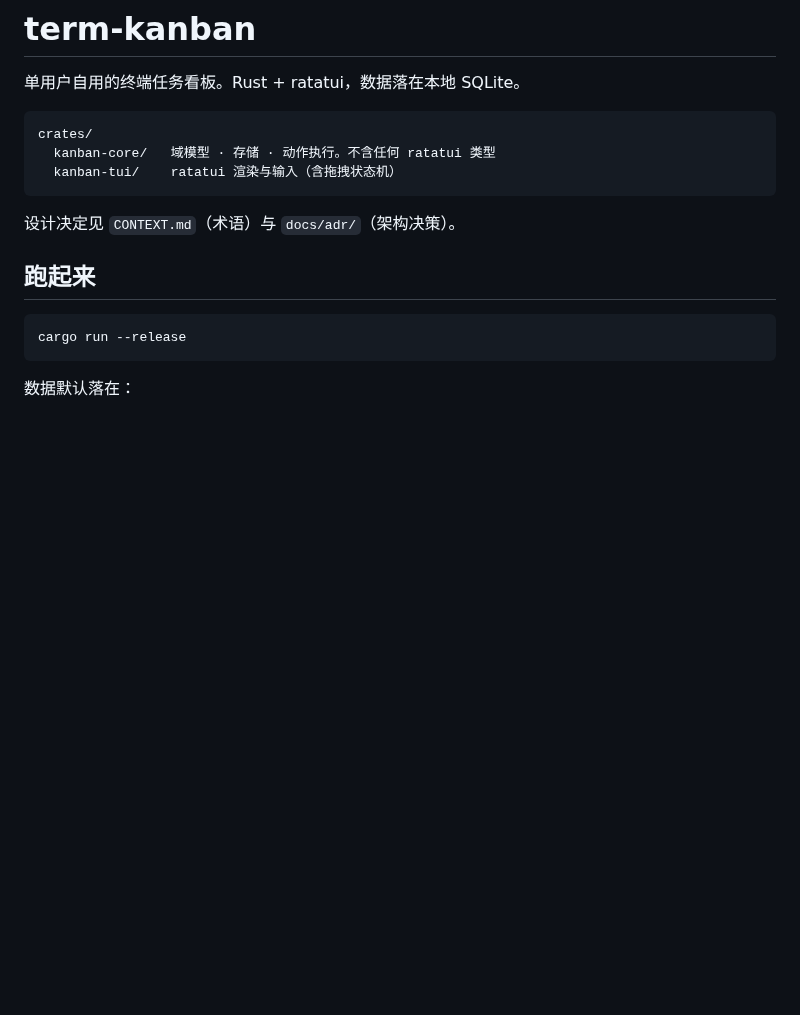
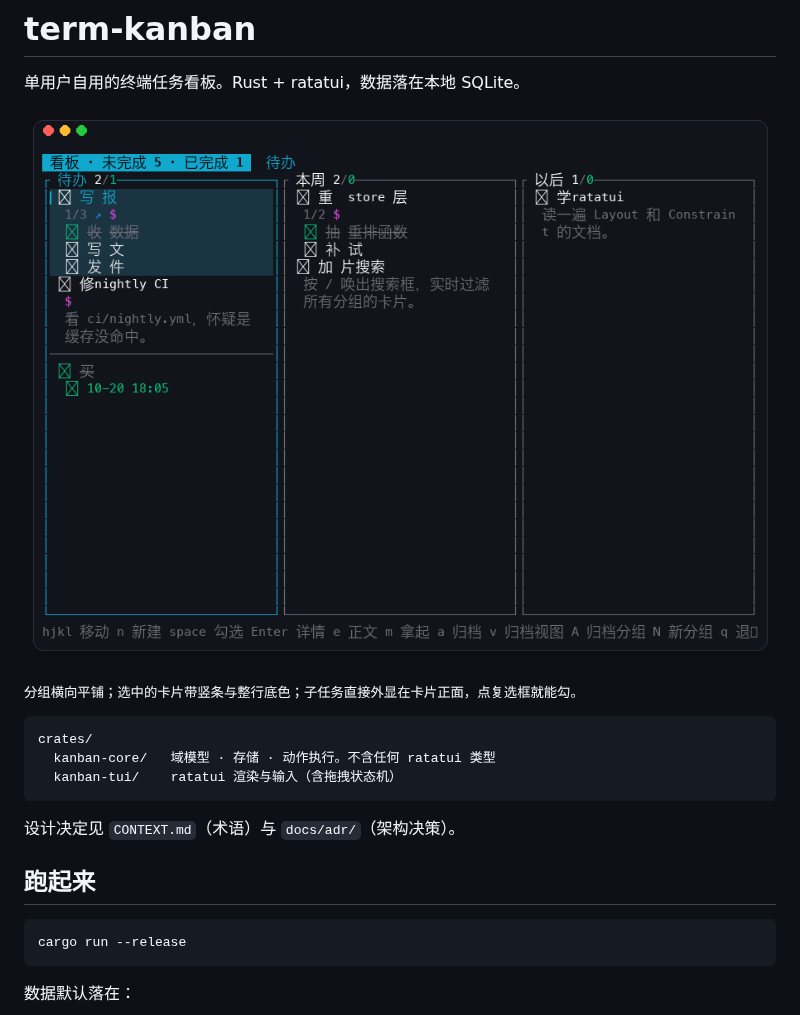
Before and after one commit to zdzh/term-kanban, a Markdown page: README.md, the part around the change. Rendered like a GitHub page; pictures changed too: docs/screenshot.png (added); blank space fills up the shorter version.

Commit message:
README 加看板截图

````diff
--- a/README.md
+++ b/README.md
@@ -1,6 +1,10 @@
 # term-kanban
 
 单用户自用的终端任务看板。Rust + ratatui，数据落在本地 SQLite。
+
+![看板截图](docs/screenshot.png)
+
+<sub>分组横向平铺；选中的卡片带竖条与整行底色；子任务直接外显在卡片正面，点复选框就能勾。</sub>
 
 ```
 crates/
````
